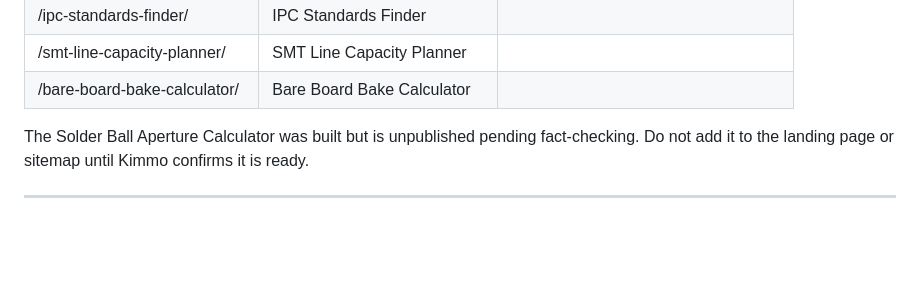
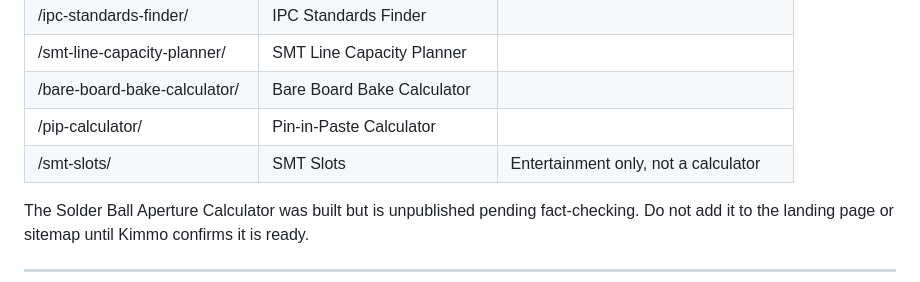
Before and after one commit to smtcalc/smtcalc, a Markdown page: CLAUDE.md, the part around the change. Drawn GitHub-style; blank space fills up the shorter version.

Commit message:
Add pip-calculator and smt-slots to published tools list

```diff
--- a/CLAUDE.md
+++ b/CLAUDE.md
@@ -77,6 +77,8 @@ The project filename convention for working files is [tool-slug]-index.html.
 | /ipc-standards-finder/        | IPC Standards Finder             |                                |
 | /smt-line-capacity-planner/   | SMT Line Capacity Planner        |                                |
 | /bare-board-bake-calculator/  | Bare Board Bake Calculator       |                                |
+| /pip-calculator/              | Pin-in-Paste Calculator          |                                |
+| /smt-slots/                   | SMT Slots                        | Entertainment only, not a calculator |
 
 The Solder Ball Aperture Calculator was built but is unpublished pending fact-checking.
 Do not add it to the landing page or sitemap until Kimmo confirms it is ready.
```
